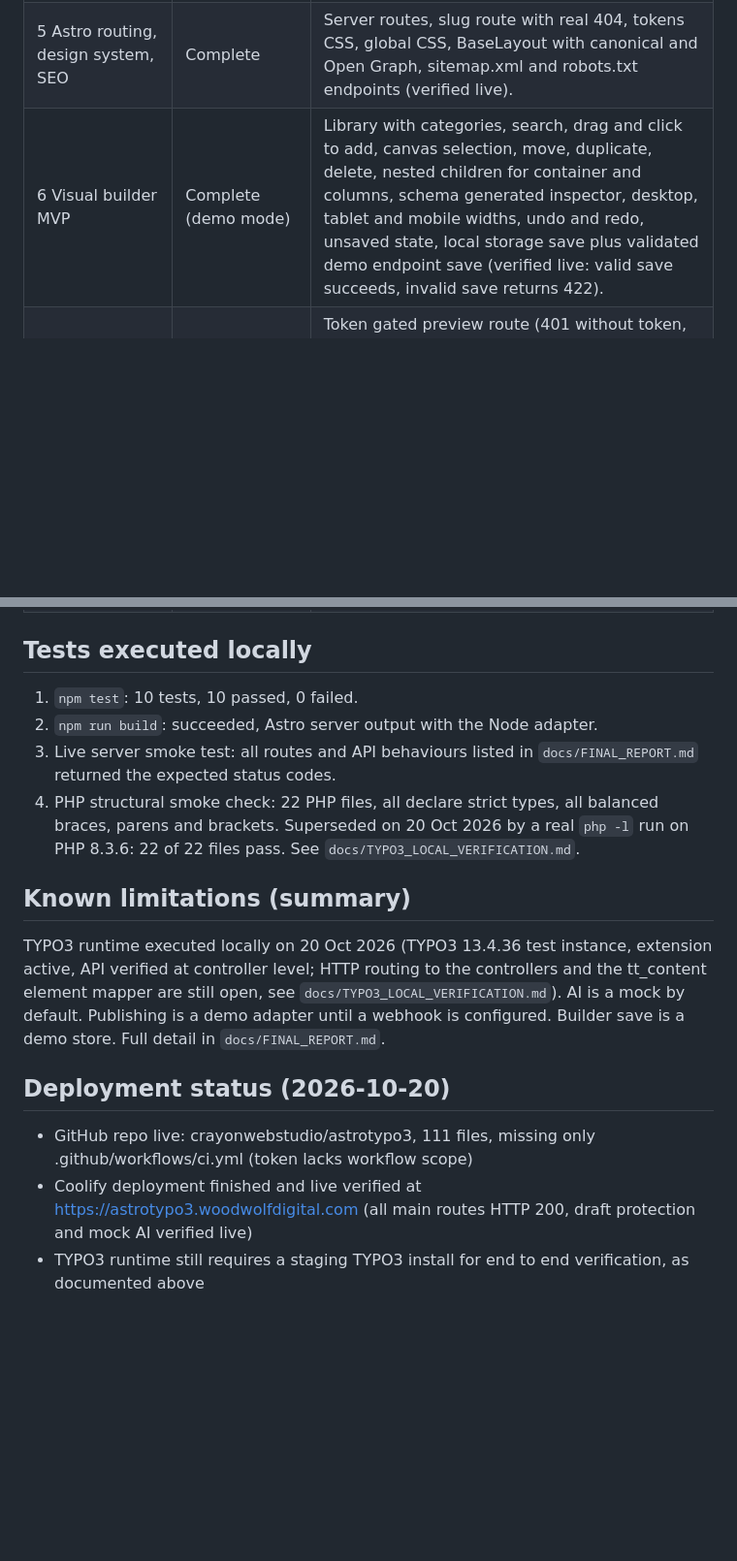
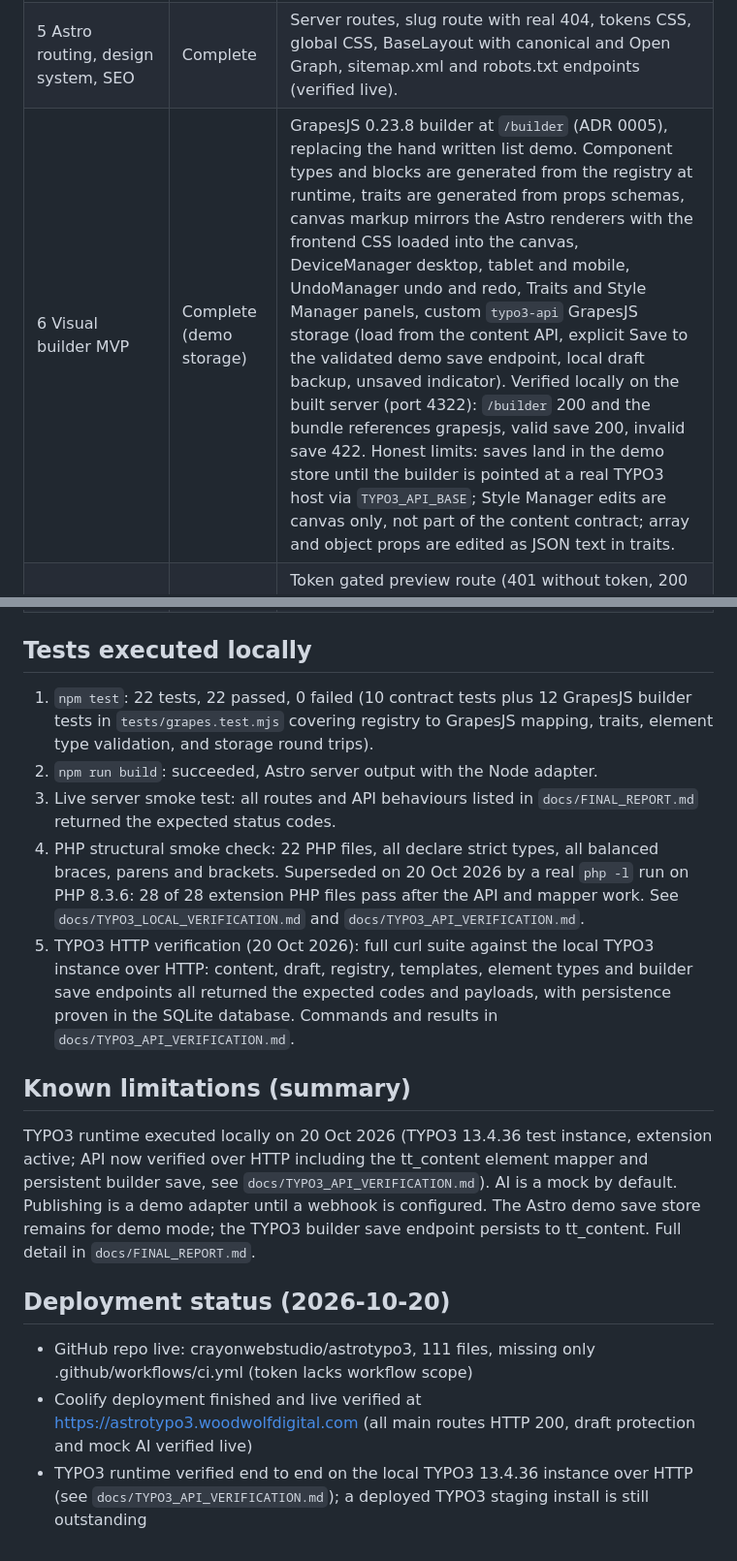
Before and after one commit to crayonwebstudio/astrotypo3, a Markdown page: docs/IMPLEMENTATION_STATUS.md, 2 parts joined by grey strips. Shown at 97% size. GitHub-like rendering; blank space fills up the shorter version.

```diff
--- a/docs/IMPLEMENTATION_STATUS.md
+++ b/docs/IMPLEMENTATION_STATUS.md
@@ -13,5 +13,5 @@ Status key: Complete means implemented and verified locally. Implemented, TYPO3
 | 5 Astro routing, design system, SEO | Complete | Server routes, slug route with real 404, tokens CSS, global CSS, BaseLayout with canonical and Open Graph, sitemap.xml and robots.txt endpoints (verified live). |
-| 6 Visual builder MVP | Complete (demo mode) | Library with categories, search, drag and click to add, canvas selection, move, duplicate, delete, nested children for container and columns, schema generated inspector, desktop, tablet and mobile widths, undo and redo, unsaved state, local storage save plus validated demo endpoint save (verified live: valid save succeeds, invalid save returns 422). |
+| 6 Visual builder MVP | Complete (demo storage) | GrapesJS 0.23.8 builder at `/builder` (ADR 0005), replacing the hand written list demo. Component types and blocks are generated from the registry at runtime, traits are generated from props schemas, canvas markup mirrors the Astro renderers with the frontend CSS loaded into the canvas, DeviceManager desktop, tablet and mobile, UndoManager undo and redo, Traits and Style Manager panels, custom `typo3-api` GrapesJS storage (load from the content API, explicit Save to the validated demo save endpoint, local draft backup, unsaved indicator). Verified locally on the built server (port 4322): `/builder` 200 and the bundle references grapesjs, valid save 200, invalid save 422. Honest limits: saves land in the demo store until the builder is pointed at a real TYPO3 host via `TYPO3_API_BASE`; Style Manager edits are canvas only, not part of the content contract; array and object props are edited as JSON text in traits. |
 | 7 Preview and frontend editing | Complete (demo mode) | Token gated preview route (401 without token, 200 with demo token, DRAFT badge verified live), stable element IDs, click to select, inline text edit for headings, validated editing bridge with origin and schema checks plus unit tests. No browser automation test was run. |
 | 8 Template library | Complete | 4 element presets, 4 section templates, 5 page templates, 1 site template, all validated by tests. Templates page uses explicit replace confirmation and append mode, never silent overwrite. |
 | 9 AI foundation | Complete | Provider interface, labelled `MockProvider`, `OpenAiCompatibleProvider` (server side key, timeout, one retry), orchestration with context assembly, permission callback and audit result, change plan validator with the roadmap section 7 allowlist, rate limiting on demo endpoints, usage table in TYPO3. |
@@ -24,17 +24,18 @@ Status key: Complete means implemented and verified locally. Implemented, TYPO3
 
 ## Tests executed locally
 
-1. `npm test`: 10 tests, 10 passed, 0 failed.
+1. `npm test`: 22 tests, 22 passed, 0 failed (10 contract tests plus 12 GrapesJS builder tests in `tests/grapes.test.mjs` covering registry to GrapesJS mapping, traits, element type validation, and storage round trips).
 2. `npm run build`: succeeded, Astro server output with the Node adapter.
 3. Live server smoke test: all routes and API behaviours listed in `docs/FINAL_REPORT.md` returned the expected status codes.
-4. PHP structural smoke check: 22 PHP files, all declare strict types, all balanced braces, parens and brackets. Superseded on 20 Oct 2026 by a real `php -l` run on PHP 8.3.6: 22 of 22 files pass. See `docs/TYPO3_LOCAL_VERIFICATION.md`.
+4. PHP structural smoke check: 22 PHP files, all declare strict types, all balanced braces, parens and brackets. Superseded on 20 Oct 2026 by a real `php -l` run on PHP 8.3.6: 28 of 28 extension PHP files pass after the API and mapper work. See `docs/TYPO3_LOCAL_VERIFICATION.md` and `docs/TYPO3_API_VERIFICATION.md`.
+5. TYPO3 HTTP verification (20 Oct 2026): full curl suite against the local TYPO3 instance over HTTP: content, draft, registry, templates, element types and builder save endpoints all returned the expected codes and payloads, with persistence proven in the SQLite database. Commands and results in `docs/TYPO3_API_VERIFICATION.md`.
 
 ## Known limitations (summary)
 
-TYPO3 runtime executed locally on 20 Oct 2026 (TYPO3 13.4.36 test instance, extension active, API verified at controller level; HTTP routing to the controllers and the tt_content element mapper are still open, see `docs/TYPO3_LOCAL_VERIFICATION.md`). AI is a mock by default. Publishing is a demo adapter until a webhook is configured. Builder save is a demo store. Full detail in `docs/FINAL_REPORT.md`.
+TYPO3 runtime executed locally on 20 Oct 2026 (TYPO3 13.4.36 test instance, extension active; API now verified over HTTP including the tt_content element mapper and persistent builder save, see `docs/TYPO3_API_VERIFICATION.md`). AI is a mock by default. Publishing is a demo adapter until a webhook is configured. The Astro demo save store remains for demo mode; the TYPO3 builder save endpoint persists to tt_content. Full detail in `docs/FINAL_REPORT.md`.
 
 ## Deployment status (2026-10-20)
 
 - GitHub repo live: crayonwebstudio/astrotypo3, 111 files, missing only .github/workflows/ci.yml (token lacks workflow scope)
 - Coolify deployment finished and live verified at https://astrotypo3.woodwolfdigital.com (all main routes HTTP 200, draft protection and mock AI verified live)
-- TYPO3 runtime still requires a staging TYPO3 install for end to end verification, as documented above
+- TYPO3 runtime verified end to end on the local TYPO3 13.4.36 instance over HTTP (see `docs/TYPO3_API_VERIFICATION.md`); a deployed TYPO3 staging install is still outstanding
```
Also changed, not shown: other parts of docs/IMPLEMENTATION_STATUS.md (+4 -4 lines).
